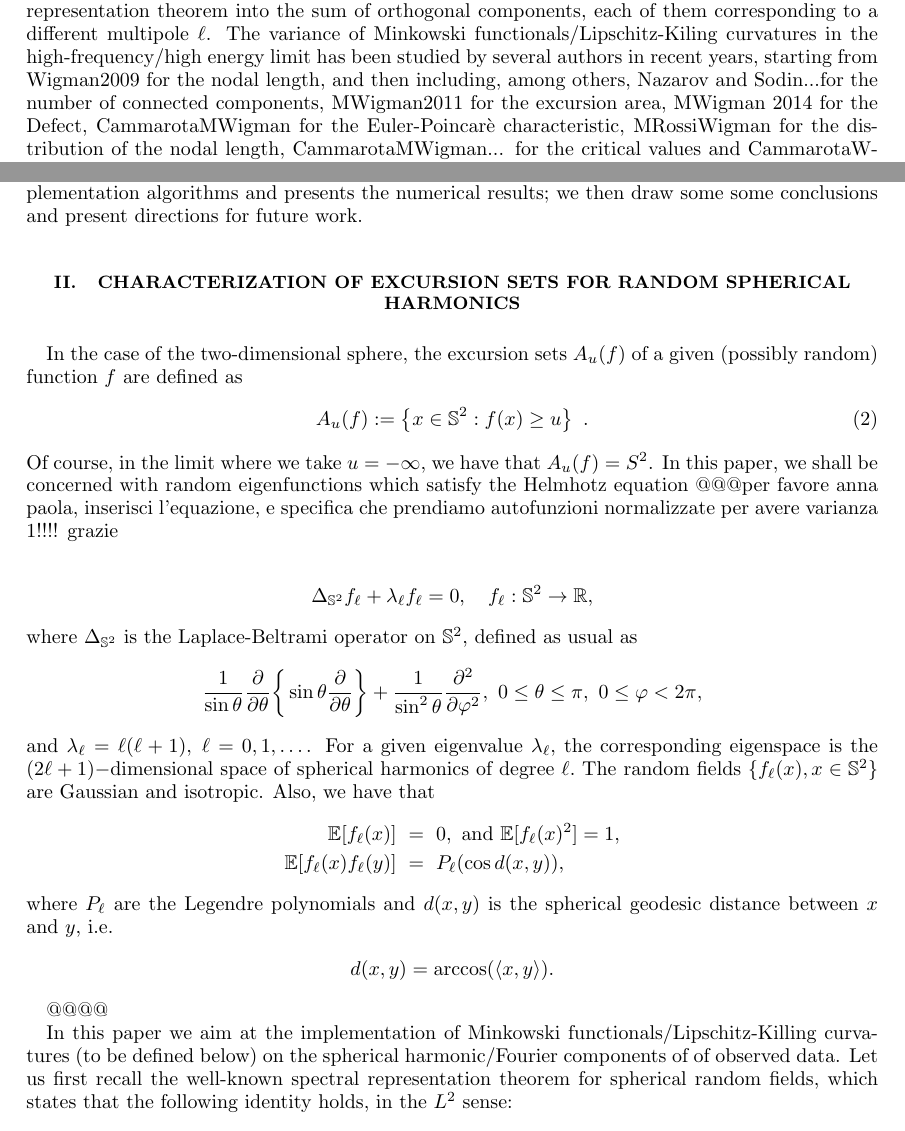
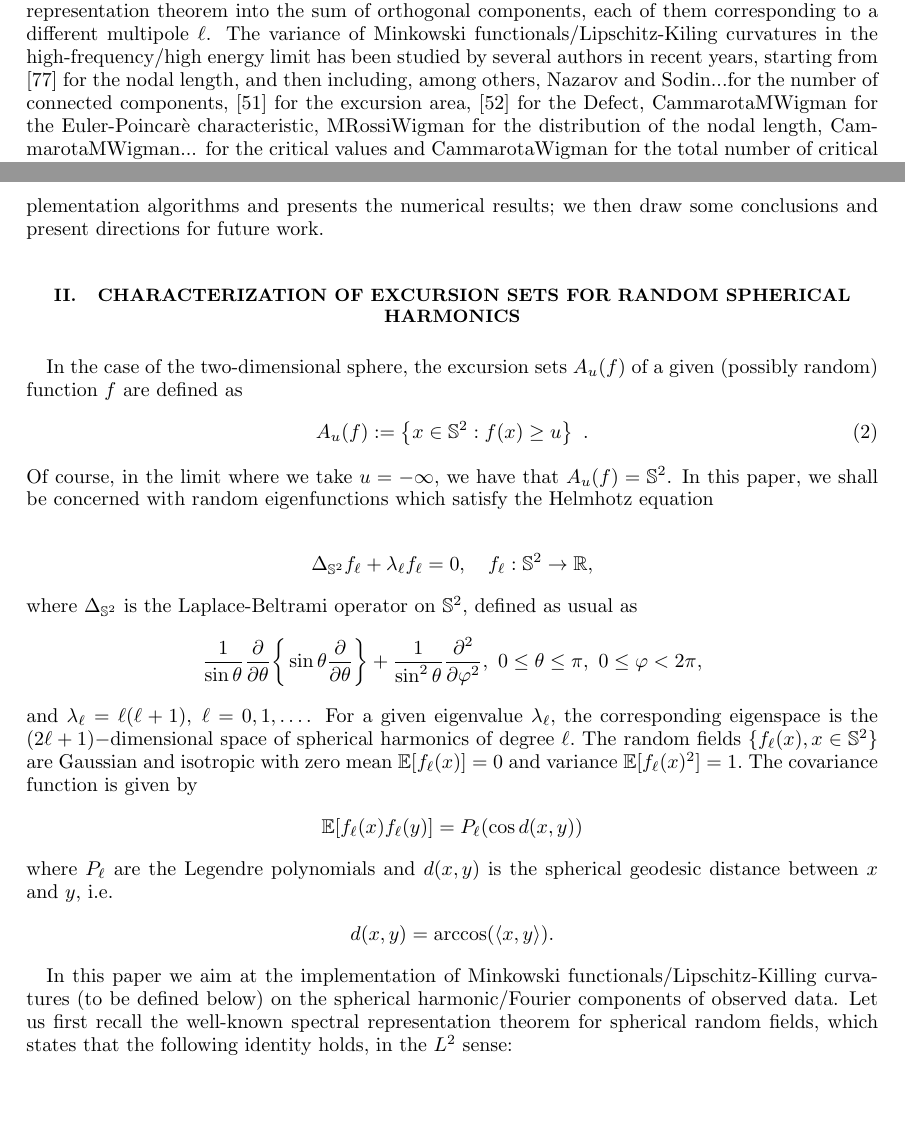
Before and after one commit to yabebalFantaye/gkf2, a LaTeX paper (gkf_proj2.tex): two parts of pages 2 and 3 of 21, joined at a grey line, cut so that both start at the same text, the shorter picture padded with empty space. Compiled offline with pdfLaTeX.

Commit message:
update from overleaf

```diff
--- a/gkf_proj2.tex
+++ b/gkf_proj2.tex
@@ -7,6 +7,7 @@
 \usepackage{graphicx}  % needed for figures
 \usepackage{dcolumn}   % needed for some tables
 \usepackage{bm}        % for math
+\usepackage{natbib}
 
 %%%%%%%%%%%%%%%%%%%%%%%%%%%%%%%%%%%%%%%%%%%%%%%%%%%%%%%%%%%%%%%%%%%%%%%%%%%%%%%%%%%%%%%%%%%%%%%%%%%%%%%%%%%%%%%%%%%%%%%%%%%%
 \usepackage{amsfonts}
@@ -99,7 +100,7 @@ accurate and numerically efficient algorithms \cite{KLENK2006127, Guderlei2007,
 
 A lot of mathematical efforts have been spent since the '80s on the characterization of expected values of these functionals under Gaussianity, culminating in the discovery of the beautiful Gaussian Kinematic Formula \cite{TaylorAdler2009}; comparing these expected values with realization allows the implementation of a number of tests for Gaussianity and Isotropy (see again \cite{planck2013-p09, planck2014-a18}).
 
-While the behaviour of expected values is now fully understood, it is clear that the implementation of more sophisticated, hence more sensitive, testing procedures requires further knowledge, in particular the variance of these functionals and therefore the possibility to establish Central Limit Theorems with correct normalization factors. Establishing a Central Limit result requires of course the exploitation of a suitable notion of asymptotic behaviour; in the framework of spherical fields, the only relevant notion seems to be the one of High-Frequency asymptotics. In particular it is well-known that isotropic random fields on the sphere can be decomposed by means of the Spectral representation theorem into the sum of orthogonal components, each of them corresponding to a different multipole $\ell$. The variance of Minkowski functionals/Lipschitz-Kiling curvatures in the high-frequency/high energy limit has been studied by several authors in recent years, starting from Wigman2009 for the nodal length, and then including, among others, Nazarov and Sodin...for the number of connected components, MWigman2011 for the excursion area, MWigman 2014 for the Defect, CammarotaMWigman for the Euler-Poincarè characteristic, MRossiWigman for the distribution of the nodal length, CammarotaMWigman... for the critical values and CammarotaWigman for the total number of critical points, CammarotaMarinucci2016,2018, see also Dalmao, Nourdin,Peccati, MPRW, Maffucci,.....for related works covering also the 2-dimensional torus....\cite{cm1603}.
+While the behaviour of expected values is now fully understood, it is clear that the implementation of more sophisticated, hence more sensitive, testing procedures requires further knowledge, in particular the variance of these functionals and therefore the possibility to establish Central Limit Theorems with correct normalization factors. Establishing a Central Limit result requires of course the exploitation of a suitable notion of asymptotic behaviour; in the framework of spherical fields, the only relevant notion seems to be the one of High-Frequency asymptotics. In particular it is well-known that isotropic random fields on the sphere can be decomposed by means of the Spectral representation theorem into the sum of orthogonal components, each of them corresponding to a different multipole $\ell$. The variance of Minkowski functionals/Lipschitz-Kiling curvatures in the high-frequency/high energy limit has been studied by several authors in recent years, starting from \cite{W} for the nodal length, and then including, among others, Nazarov and Sodin...for the number of connected components, \cite{M e W 2011} for the excursion area, \cite{M e W 2011bis} for the Defect, CammarotaMWigman for the Euler-Poincarè characteristic, MRossiWigman for the distribution of the nodal length, CammarotaMWigman... for the critical values and CammarotaWigman for the total number of critical points, CammarotaMarinucci2016,2018, see also Dalmao, Nourdin,Peccati, MPRW, Maffucci,.....for related works covering also the 2-dimensional torus....\cite{cm1603}.
 
 
 Our aim in this paper is to present a unified overview of this literature, and especially to perform a detailed numerical investigation to verify the practical relevance of these results when investigating spherical Gaussian maps. We shall address several issues concerning not only the expected value and variances of these functionals, but also their cross-correlation across different level sets. The theoretical predictions which have so far been produced are validated for the first time from a numerical point of view, and moreover their domain of applicability is clarified. Indeed, in terms of the variances the theoretical expressions which are obtained should be viewed as leading terms in series expansions of the variances over different "chaos" components; as such, the approximation depends on the speed of convergence to zeroes of the terms which are dropped. This speed is known to be polynomial in some cases (namely, those corresponding to non-zero levels) and logarithmic in others (those corresponding to zero levels); this duality is mirrored in the numerics we present.
@@ -109,7 +110,7 @@ Our aim in this paper is to present a unified overview of this literature, and e
 Minkowski Functionals are not the only objects of interest in this paper. Indeed, some other recent contributions have derived neat analytic formulae for the expected number and the variance of critical points on the same spherical harmonics components as considered earlier for MFs \cite{cm1603}. In this paper, we are exploiting these results for the first time as a further tool to search for residual point sources.
 
 
-The plan of the paper is as follows: in Section 2, we review the results on the expected values and variances for the Lipschitz-Kiling Curvatures; in Section 3 we discuss the behaviour of critical points, again revieweing the analytic results that are currently available, while Section 4 is devoted to the analysis of the correlation among these different functionals. Section 5 describes our implementation algorithms and presents the numerical results; we then draw some some conclusions and present directions for future work.
+The plan of the paper is as follows: in Section 2, we review the results on the expected values and variances for the Lipschitz-Kiling Curvatures; in Section 3 we discuss the behaviour of critical points, again revieweing the analytic results that are currently available, while Section 4 is devoted to the analysis of the correlation among these different functionals. Section 5 describes our implementation algorithms and presents the numerical results; we then draw some conclusions and present directions for future work.
 
 \section{Characterization of Excursion Sets for Random Spherical Harmonics}
 
@@ -119,7 +120,7 @@ function $f$ are defined as
 A_{u}(f):=\left\{ x\in \mathbb{S}^{2}:f(x)\geq u\right\} \text{ .}
 \end{equation}
 Of course, in the limit where we take $u=-\infty ,$ we have that $%
-A_{u}(f)=S^{2}$. In this paper, we shall be concerned with random eigenfunctions which satisfy the Helmhotz equation @@@per favore anna paola, inserisci l'equazione, e specifica che prendiamo autofunzioni normalizzate per avere varianza 1!!!! grazie
+A_{u}(f)=\mathbb{S}^{2}$. In this paper, we shall be concerned with random eigenfunctions which satisfy the Helmhotz equation
 
 \begin{equation*}
 \Delta _{\mathbb{S}^{2}}f_{\ell }+\lambda _{\ell }f_{\ell }=0,\mbox{ }\mbox{
@@ -137,25 +138,17 @@ and $\lambda _{\ell }=\ell (\ell +1),\mbox{ }\ell =0,1,\dots $. For a given
 eigenvalue $\lambda _{\ell },$ the corresponding eigenspace is the $(2\ell
 +1)-$dimensional space of spherical harmonics of degree $\ell .$
 The random fields $\{f_{\ell }(x),x\in \mathbb{S}^{2}\}
-$ are Gaussian and isotropic. %From the addition theorem for spherical harmonics,
-Also, we have that
-\begin{eqnarray*}
-	\mathbb{E}[f_{\ell }(x)] &=&0,\mbox{ and }\mathbb{E}[f_{\ell }(x)^{2}]=1%
-	\text{,} \\
-	\mathbb{E}[f_{\ell }(x)f_{\ell }(y)] &=&P_{\ell }(\cos d(x,y)),
-\end{eqnarray*}%
+$ are Gaussian and isotropic with zero mean %From the addition theorem for spherical harmonics,
+$
+	\mathbb{E}[f_{\ell }(x)] =0 $ and variance $ }\mathbb{E}[f_{\ell }(x)^{2}]=1.$ The covariance function is given by $$
+	\mathbb{E}[f_{\ell }(x)f_{\ell }(y)] =P_{\ell }(\cos d(x,y))$$
 where $P_{\ell }$ are the Legendre polynomials and $d(x,y)$ is the spherical
 geodesic distance between $x$ and $y,$ i.e.
 \begin{equation*}
 d(x,y)=\arccos (\langle x,y\rangle ).
 \end{equation*}%
 
-
-
-
-@@@@
-
-In this paper we aim at the implementation of Minkowski functionals/Lipschitz-Killing curvatures (to be defined below) on the spherical harmonic/Fourier components of of observed data. Let us first recall the well-known spectral representation theorem for spherical random fields, which states that the following identity holds, in the $L^2$ sense:
+In this paper we aim at the implementation of Minkowski functionals/Lipschitz-Killing curvatures (to be defined below) on the spherical harmonic/Fourier components of observed data. Let us first recall the well-known spectral representation theorem for spherical random fields, which states that the following identity holds, in the $L^2$ sense:
 \begin{equation}
 f(x)=\sum_{\ell =1}^{L_{\max }}\sum_{m=-\ell }^{\ell }a_{\ell m}Y_{\ell
 m}(x)=\sum_{\ell =1}^{L_{\max }}f_{\ell }(x)\text{ ;}  \label{specrap}
```
Also changed, not shown: apbibliog.bbl.tex (renamed from ap_bibliog.bbl.tex), gkf_proj2.tex (14 more changed lines).
